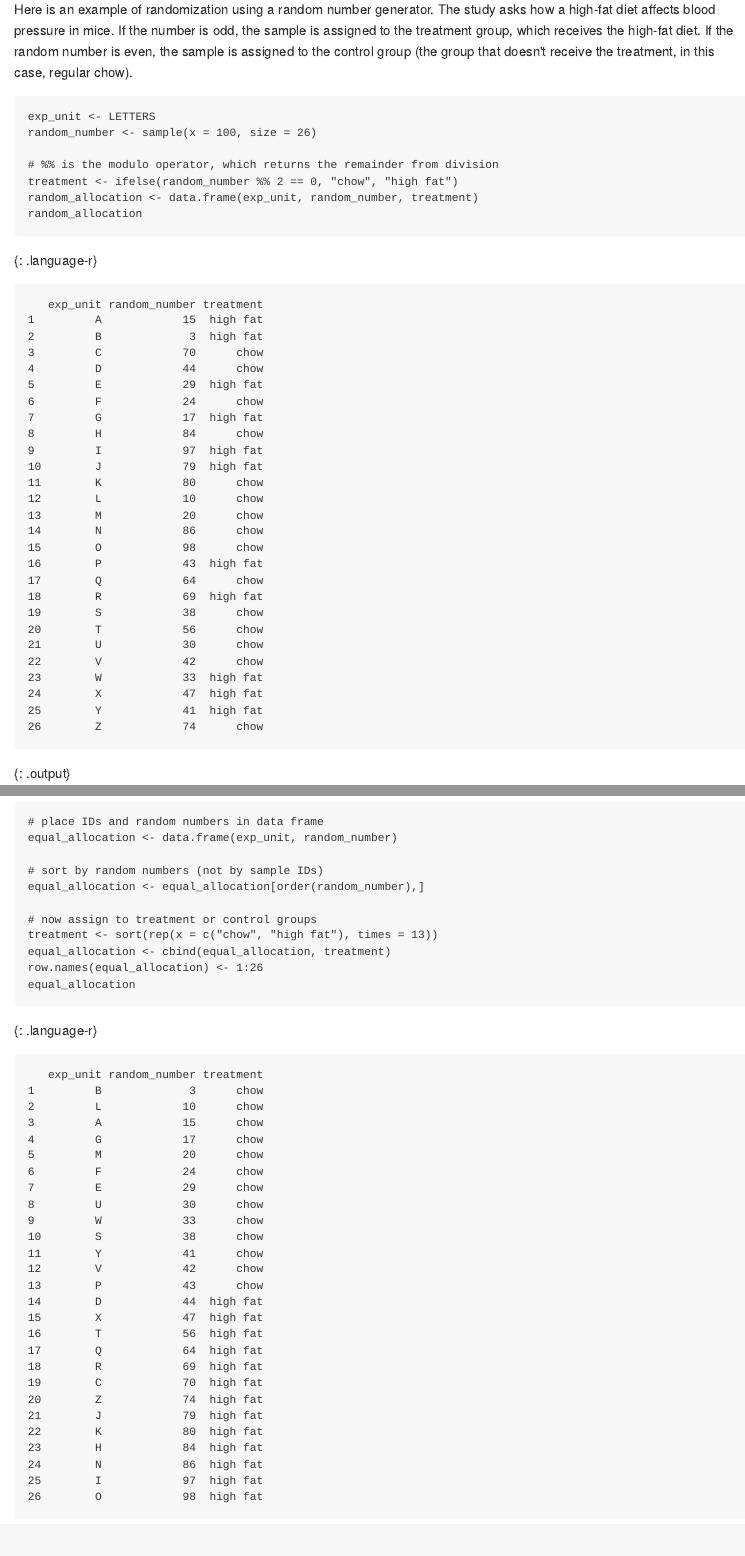
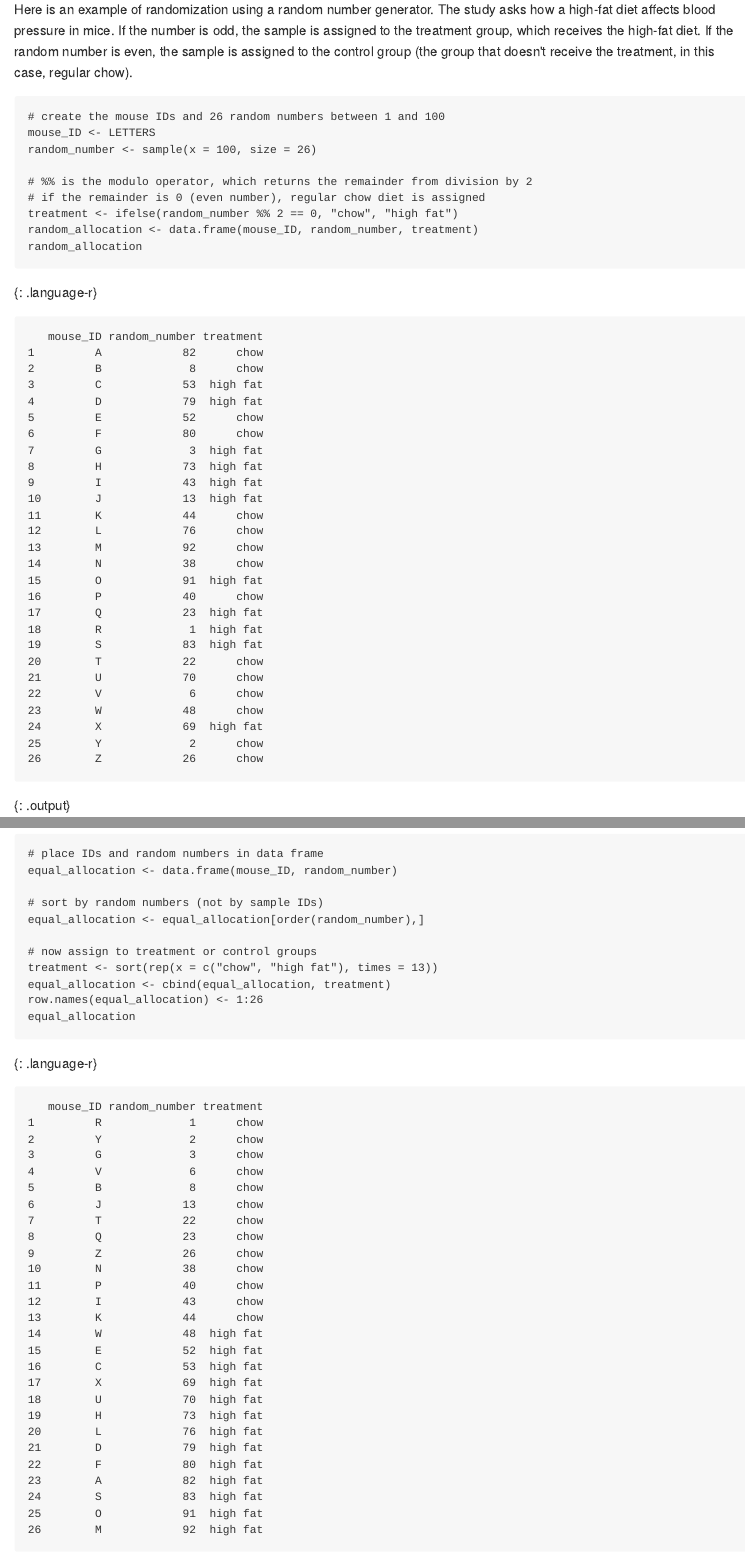
Before and after one commit to zkamvar/statistical-experimental-design, an R Markdown document (episodes/03-design-principles.Rmd): the page in a window 1100 px wide, from 2270 px down, and a second part further down, joined at a grey line. The pictures show the output file episodes/03-design-principles.md that the author committed with the source, drawn offline in the style of GitHub.

Commit message:
update code

````diff
--- a/episodes/03-design-principles.Rmd
+++ b/episodes/03-design-principles.Rmd
@@ -141,12 +141,14 @@ If the random number is even, the sample is assigned to the control group (the
 group that doesn't receive the treatment, in this case, regular chow).
 
 ```{r, random_number_generator}
-exp_unit <- LETTERS
+# create the mouse IDs and 26 random numbers between 1 and 100
+mouse_ID <- LETTERS
 random_number <- sample(x = 100, size = 26)
 
-# %% is the modulo operator, which returns the remainder from division
+# %% is the modulo operator, which returns the remainder from division by 2
+# if the remainder is 0 (even number), regular chow diet is assigned
 treatment <- ifelse(random_number %% 2 == 0, "chow", "high fat")
-random_allocation <- data.frame(exp_unit, random_number, treatment)
+random_allocation <- data.frame(mouse_ID, random_number, treatment)
 random_allocation
 ```
 
@@ -165,7 +167,7 @@ following.
 ```{r, equal_numbers}
 
 # place IDs and random numbers in data frame
-equal_allocation <- data.frame(exp_unit, random_number)
+equal_allocation <- data.frame(mouse_ID, random_number)
 
 # sort by random numbers (not by sample IDs)
 equal_allocation <- equal_allocation[order(random_number),]
````
Also changed, not shown: episodes/03-design-principles.md, episodes/04-statistical-data-analysis.md, episodes/05-complete-random-design.md, episodes/07-complete-random-block.md, episodes/08-repeated-measures-design.md.
